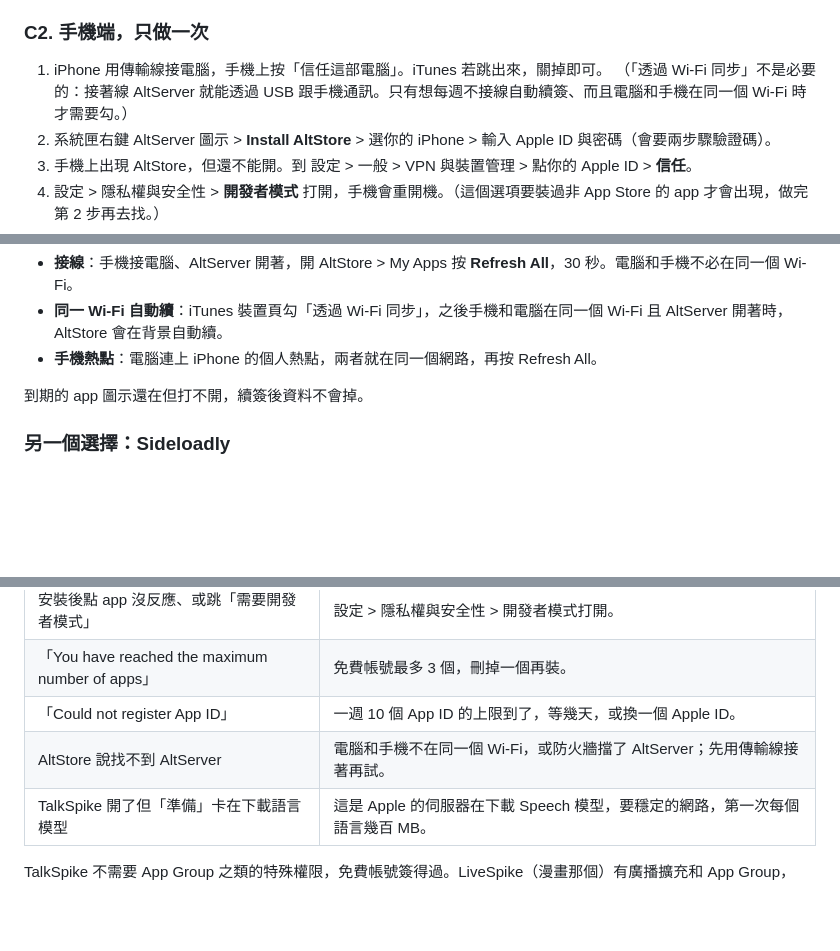
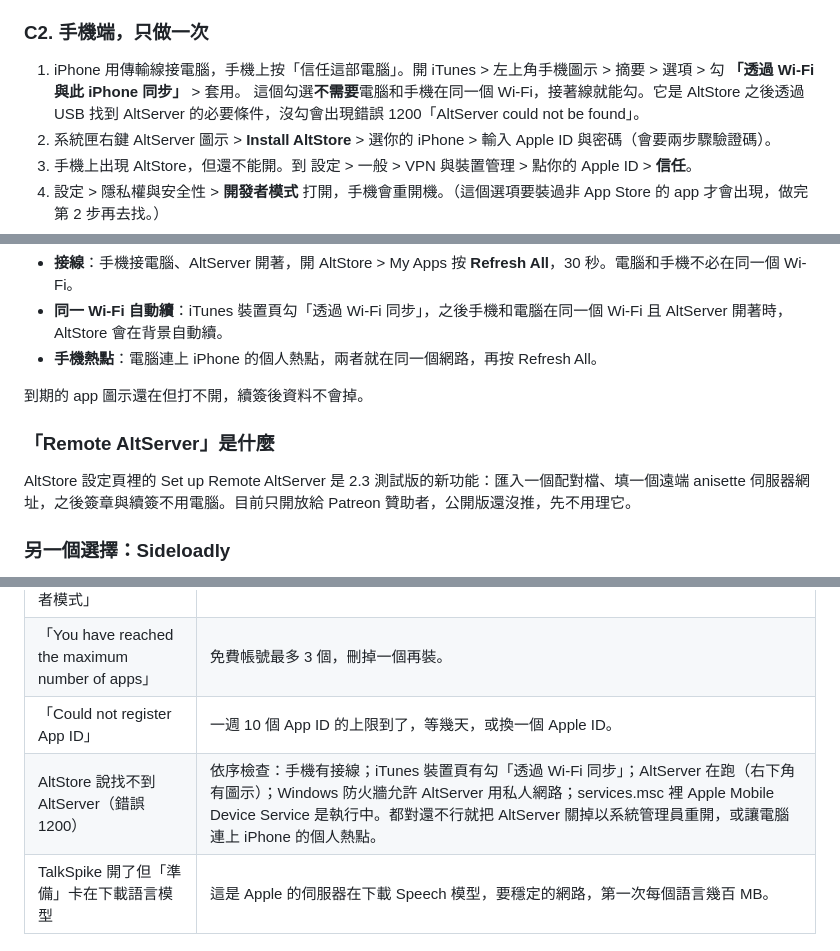
Before and after one commit to joanna8799/Translation, a Markdown page: ios-talk-spike/INSTALL.md, 3 parts joined by grey strips. GitHub-like rendering; blank space fills up the shorter version.

Commit message:
INSTALL.md：更正 iTunes Wi-Fi 同步為 USB 路徑的必要步驟，補錯誤 1200 的排查順序與 Remote AltServer 說明
Co-Authored-By: Claude Fable 5.1 <noreply@anthropic.com>
Claude-Session: https://claude.ai/code/session_01Hbh4zxYz3ofPYuoZRLm3LC

```diff
--- a/ios-talk-spike/INSTALL.md
+++ b/ios-talk-spike/INSTALL.md
@@ -68,8 +68,8 @@ AltStore 用你的免費 Apple ID 幫它簽章後裝到手機。限制：7 天
 
 ### C2. 手機端，只做一次
 
-1. iPhone 用傳輸線接電腦，手機上按「信任這部電腦」。iTunes 若跳出來，關掉即可。
-   （「透過 Wi-Fi 同步」不是必要的：接著線 AltServer 就能透過 USB 跟手機通訊。只有想每週不接線自動續簽、而且電腦和手機在同一個 Wi-Fi 時才需要勾。）
+1. iPhone 用傳輸線接電腦，手機上按「信任這部電腦」。開 iTunes > 左上角手機圖示 > 摘要 > 選項 > 勾 **「透過 Wi-Fi 與此 iPhone 同步」** > 套用。
+   這個勾選**不需要**電腦和手機在同一個 Wi-Fi，接著線就能勾。它是 AltStore 之後透過 USB 找到 AltServer 的必要條件，沒勾會出現錯誤 1200「AltServer could not be found」。
 2. 系統匣右鍵 AltServer 圖示 > **Install AltStore** > 選你的 iPhone > 輸入 Apple ID 與密碼（會要兩步驟驗證碼）。
 3. 手機上出現 AltStore，但還不能開。到 設定 > 一般 > VPN 與裝置管理 > 點你的 Apple ID > **信任**。
 4. 設定 > 隱私權與安全性 > **開發者模式** 打開，手機會重開機。（這個選項要裝過非 App Store 的 app 才會出現，做完第 2 步再去找。）
@@ -93,6 +93,10 @@ AltStore 用你的免費 Apple ID 幫它簽章後裝到手機。限制：7 天
 
 到期的 app 圖示還在但打不開，續簽後資料不會掉。
 
+### 「Remote AltServer」是什麼
+
+AltStore 設定頁裡的 Set up Remote AltServer 是 2.3 測試版的新功能：匯入一個配對檔、填一個遠端 anisette 伺服器網址，之後簽章與續簽不用電腦。目前只開放給 Patreon 贊助者，公開版還沒推，先不用理它。
+
 ### 另一個選擇：Sideloadly
 
 不想在手機上多裝 AltStore 的話，用 https://sideloadly.io ：同樣要先裝 Apple 官網的 iTunes，開 Sideloadly 把 `.ipa` 拖進去、填 Apple ID、按 Start 就裝好。缺點是續簽要手動（或讓電腦一直開著並開它的 Wi-Fi 自動續簽）。兩個都用免費 Apple ID，限制一樣。
@@ -106,7 +110,7 @@ AltStore 用你的免費 Apple ID 幫它簽章後裝到手機。限制：7 天
 | 安裝後點 app 沒反應、或跳「需要開發者模式」 | 設定 > 隱私權與安全性 > 開發者模式打開。 |
 | 「You have reached the maximum number of apps」 | 免費帳號最多 3 個，刪掉一個再裝。 |
 | 「Could not register App ID」 | 一週 10 個 App ID 的上限到了，等幾天，或換一個 Apple ID。 |
-| AltStore 說找不到 AltServer | 電腦和手機不在同一個 Wi-Fi，或防火牆擋了 AltServer；先用傳輸線接著再試。 |
+| AltStore 說找不到 AltServer（錯誤 1200） | 依序檢查：手機有接線；iTunes 裝置頁有勾「透過 Wi-Fi 同步」；AltServer 在跑（右下角有圖示）；Windows 防火牆允許 AltServer 用私人網路；services.msc 裡 Apple Mobile Device Service 是執行中。都對還不行就把 AltServer 關掉以系統管理員重開，或讓電腦連上 iPhone 的個人熱點。 |
 | TalkSpike 開了但「準備」卡在下載語言模型 | 這是 Apple 的伺服器在下載 Speech 模型，要穩定的網路，第一次每個語言幾百 MB。 |
 
 TalkSpike 不需要 App Group 之類的特殊權限，免費帳號簽得過。LiveSpike（漫畫那個）有廣播擴充和 App Group，AltStore 不一定裝得起來，那個還是走 A 或 B。
```
